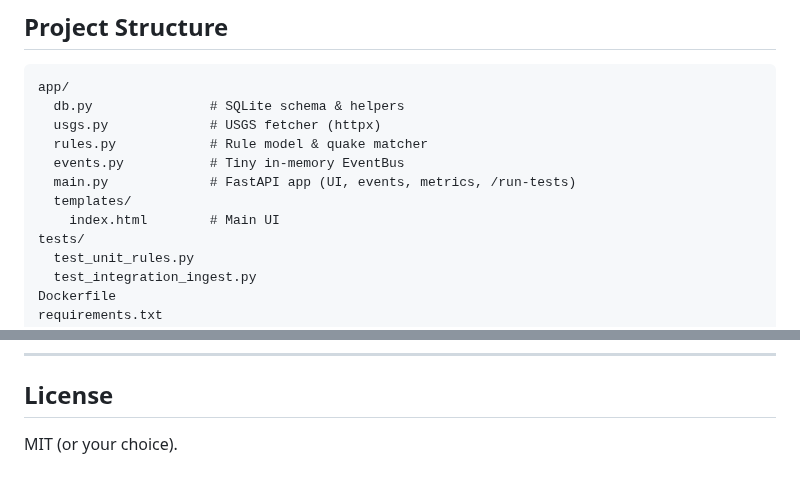
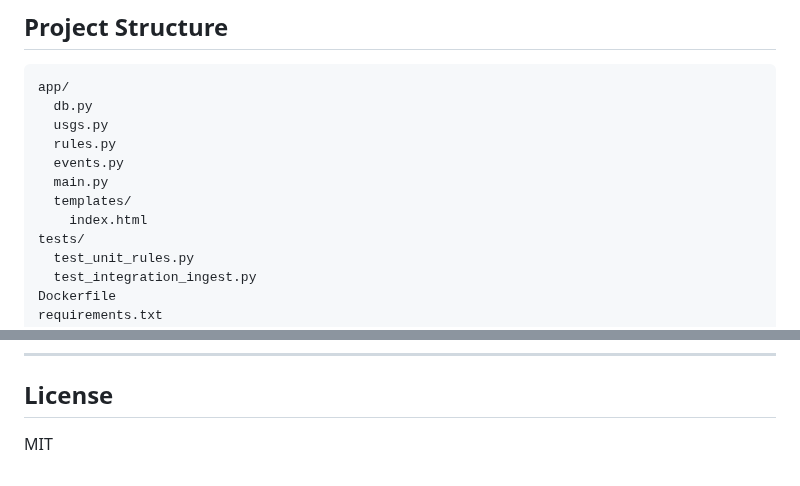
Before and after one commit to omuili/Earthquake-Alert-Hub, a Markdown page: README.md, 2 parts joined by grey strips. Rendered like a GitHub page.

````diff
--- a/README.md
+++ b/README.md
@@ -29,13 +29,13 @@ Earthquake Alert Hub is a production-style FastAPI application that ingests USGS
 
 ```
 app/
-  db.py               # SQLite schema & helpers
-  usgs.py             # USGS fetcher (httpx)
-  rules.py            # Rule model & quake matcher
-  events.py           # Tiny in-memory EventBus
-  main.py             # FastAPI app (UI, events, metrics, /run-tests)
+  db.py
+  usgs.py
+  rules.py
+  events.py
+  main.py
   templates/
-    index.html        # Main UI
+    index.html
 tests/
   test_unit_rules.py
   test_integration_ingest.py
@@ -196,4 +196,4 @@ Add a badge to this README after your first run:
 
 ## License
 
-MIT (or your choice).
+MIT
````
